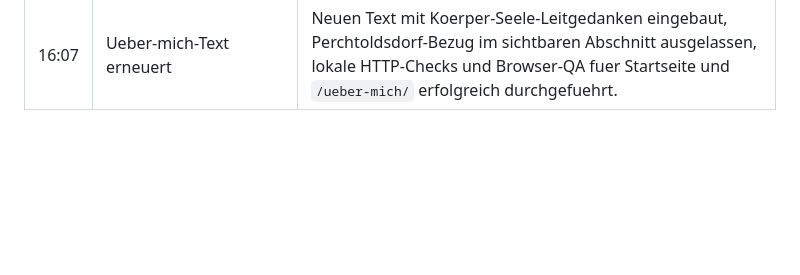
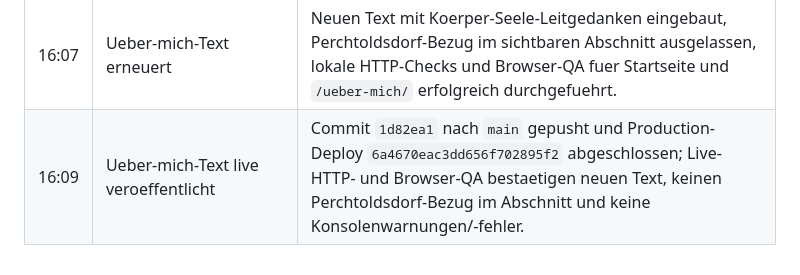
Before and after one commit to laggner66/manuelamaderhoefer, a Markdown page: website-kopie-manuelamaderhoefer-2026-06-25/ZEITAUFZEICHNUNG.md, the part around the change. Drawn GitHub-style; blank space fills up the shorter version.

Commit message:
Record about section deployment

```diff
--- a/website-kopie-manuelamaderhoefer-2026-06-25/ZEITAUFZEICHNUNG.md
+++ b/website-kopie-manuelamaderhoefer-2026-06-25/ZEITAUFZEICHNUNG.md
@@ -38,3 +38,4 @@ Zeitzone: Europe/Vienna
 | 15:50 | Veroeffentlichung vorbereitet | Netlify-Projektstatus, lokale Routen und neues CSS-Asset geprueft; alle lokalen Routen und `/assets/brand-overrides.css` liefern HTTP 200. |
 | 15:53 | GitHub-Push und Netlify-Deploy abgeschlossen | Commit `9a96851` nach `main` gepusht und Production-Deploy `6a466cdf4f7bdb67f7c57f15` auf https://manuelamaderhoefer.netlify.app veroeffentlicht; Live-HTTP-Pruefung bestaetigt neues CSS, neues Portraitbild und Bundle-Referenz. |
 | 16:07 | Ueber-mich-Text erneuert | Neuen Text mit Koerper-Seele-Leitgedanken eingebaut, Perchtoldsdorf-Bezug im sichtbaren Abschnitt ausgelassen, lokale HTTP-Checks und Browser-QA fuer Startseite und `/ueber-mich/` erfolgreich durchgefuehrt. |
+| 16:09 | Ueber-mich-Text live veroeffentlicht | Commit `1d82ea1` nach `main` gepusht und Production-Deploy `6a4670eac3dd656f702895f2` abgeschlossen; Live-HTTP- und Browser-QA bestaetigen neuen Text, keinen Perchtoldsdorf-Bezug im Abschnitt und keine Konsolenwarnungen/-fehler. |
```
